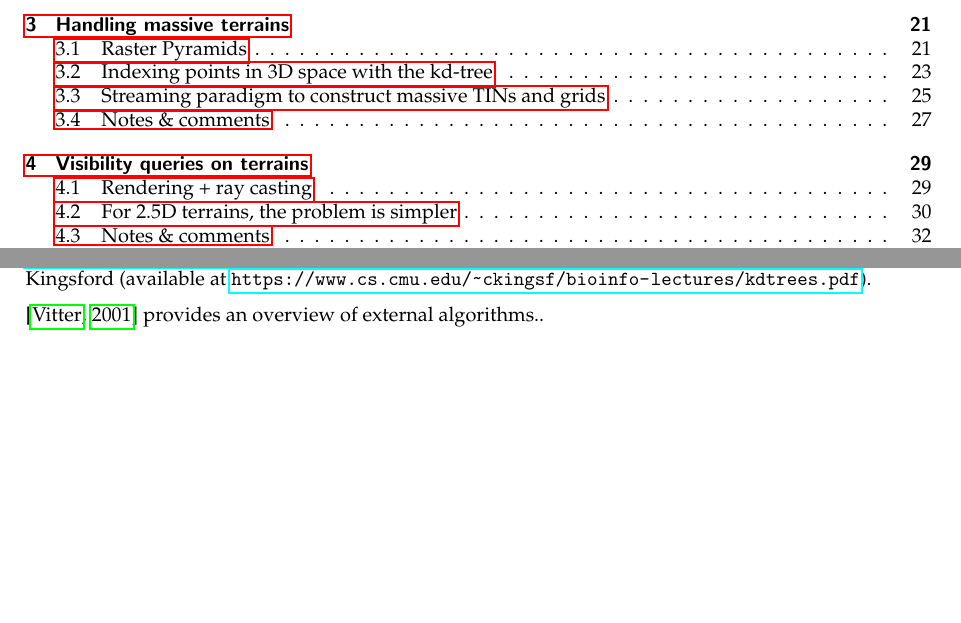
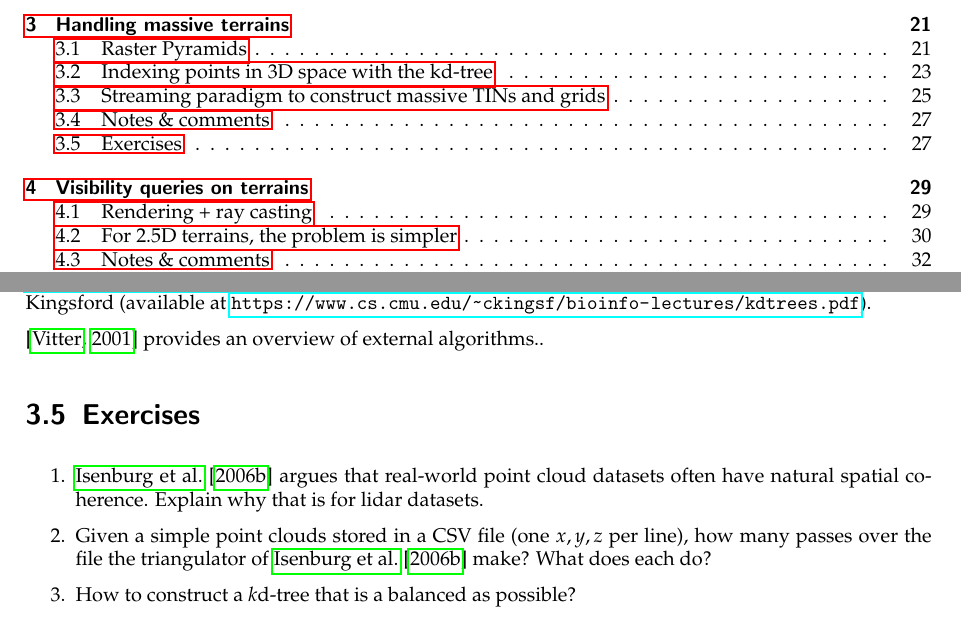
Before and after one commit to tudelft3d/terrainbook, a LaTeX thesis (terrainbook.tex, which reads massive/massive.tex): two parts of pages 3 and 31 of 38, joined at a grey line, cut so that both start at the same text, the shorter picture padded with empty space. Compiled offline with pdfLaTeX.

Commit message:
add more exercises

```diff
--- a/massive/massive.tex
+++ b/massive/massive.tex
@@ -269,3 +269,14 @@ The ideas behind streaming are very useful for certain \emph{local} problems (\e
 The description of the $k$d-tree and the nearest neighbour query is adapted from Wikipedia (\url{https://en.wikipedia.org/wiki/K-d_tree}) and the lecture notes entitled ``kd-Trees---CMSC 420'' from Carl Kingsford (available at \url{https://www.cs.cmu.edu/~ckingsf/bioinfo-lectures/kdtrees.pdf}).
 
 \citep{Vitter01} provides an overview of external algorithms..
+
+
+%%%%%%%%%%%%%%%%%%%%
+%
+\section{Exercises}
+
+\begin{enumerate}
+  \item \citet{Isenburg06-1} argues that real-world point cloud datasets often have natural spatial coherence. Explain why that is for lidar datasets.
+  \item Given a simple point clouds stored in a CSV file (one $x,y,z$ per line), how many passes over the file the triangulator of \citet{Isenburg06-1} make? What does each do?
+  \item How to construct a $k$d-tree that is a balanced as possible?
+\end{enumerate}
```
